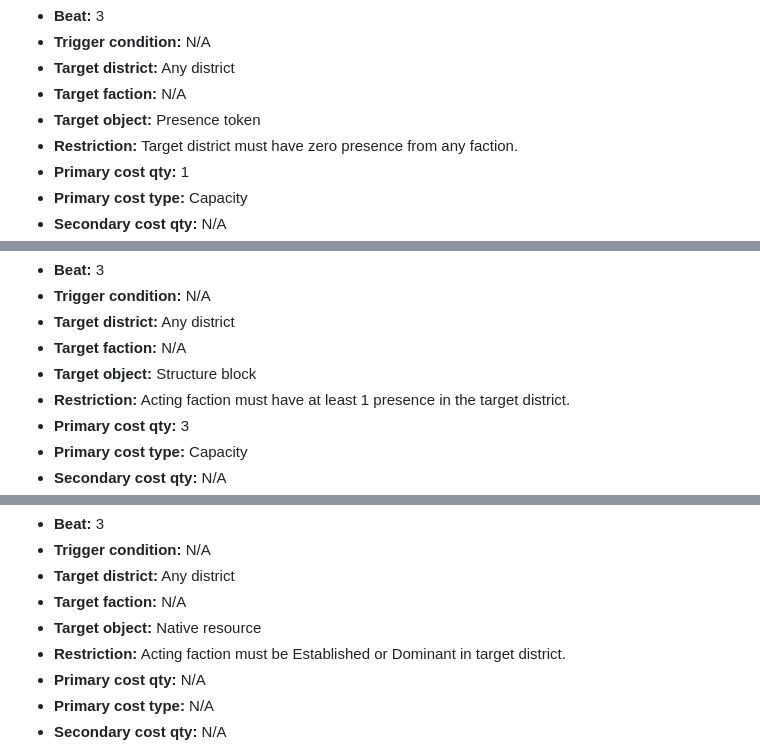
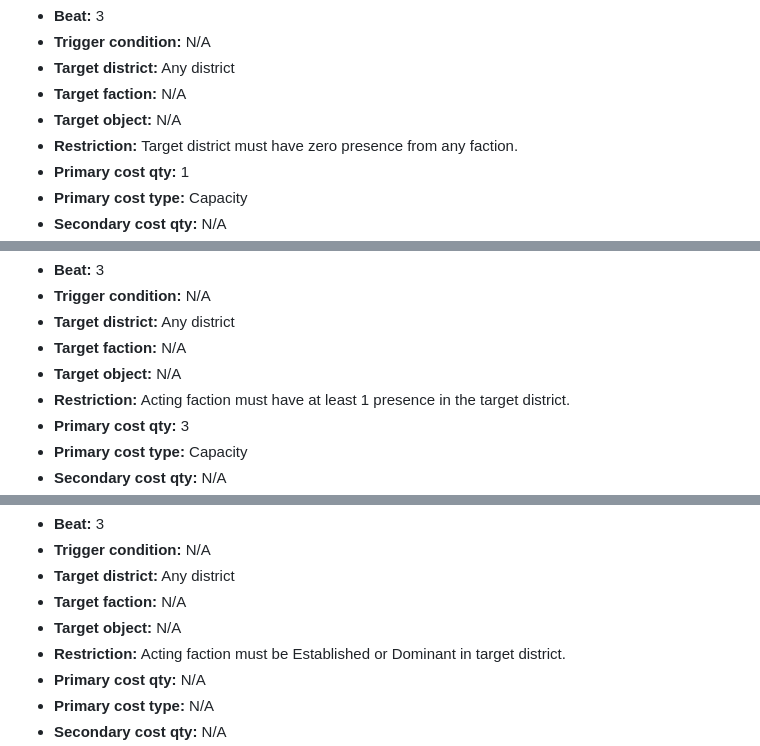
Before and after one commit to andrew-bosch/TheSignal, a Markdown page: V1/04___Card_System.md, 3 parts joined by grey strips. GitHub-like rendering.

```diff
--- a/V1/04___Card_System.md
+++ b/V1/04___Card_System.md
@@ -1177,7 +1177,7 @@ Each faction holds 2 copies of each of their 5 faction-specific covert operation
 - **Trigger condition:** N/A
 - **Target district:** Any district
 - **Target faction:** N/A
-- **Target object:** Presence token
+- **Target object:** N/A
 - **Restriction:** Target district must have zero presence from any faction.
 - **Primary cost qty:** 1
 - **Primary cost type:** Capacity
@@ -1242,7 +1242,7 @@ Each faction holds 2 copies of each of their 5 faction-specific covert operation
 - **Trigger condition:** N/A
 - **Target district:** Any district
 - **Target faction:** N/A
-- **Target object:** Structure block
+- **Target object:** N/A
 - **Restriction:** Acting faction must have at least 1 presence in the target district.
 - **Primary cost qty:** 3
 - **Primary cost type:** Capacity
@@ -1307,7 +1307,7 @@ Each faction holds 2 copies of each of their 5 faction-specific covert operation
 - **Trigger condition:** N/A
 - **Target district:** Any district
 - **Target faction:** N/A
-- **Target object:** Native resource
+- **Target object:** N/A
 - **Restriction:** Acting faction must be Established or Dominant in target district.
 - **Primary cost qty:** N/A
 - **Primary cost type:** N/A
```
Also changed, not shown: other parts of V1/04___Card_System.md (+7 -7 lines).
